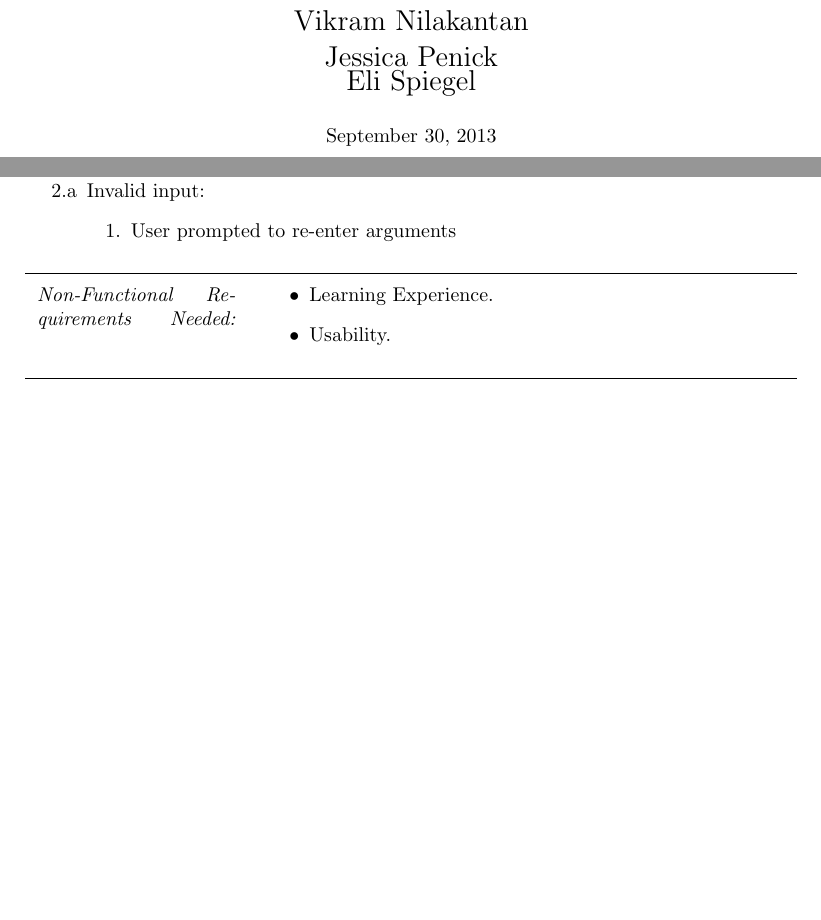
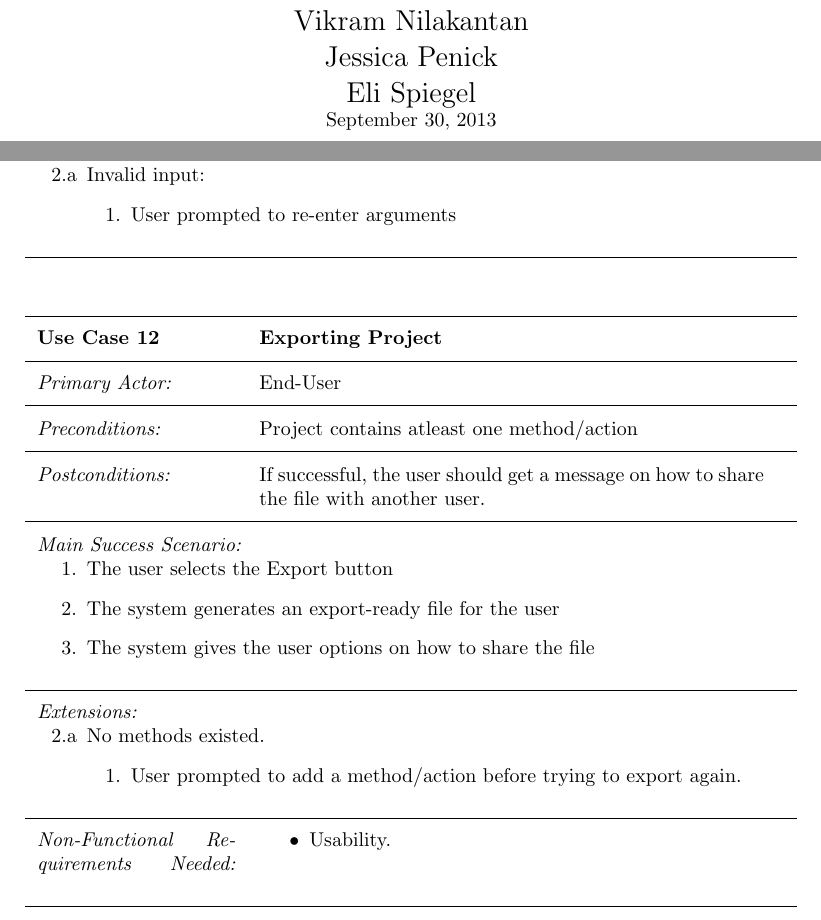
Before and after one commit to kcanfieldpugetsound/edith, a LaTeX document (docs/Requirements.tex): two parts of pages 1 and 7 of 9, joined at a grey line, cut so that both start at the same text, the shorter picture padded with empty space. Compiled offline with pdfLaTeX.

Commit message:
Added Use Case 12

```diff
--- a/docs/Requirements.tex
+++ b/docs/Requirements.tex
@@ -29,8 +29,9 @@ Walker Bohannan\\
 Steve Marx    \\
 Vikram Nilakantan\\
 Jessica Penick\\
-Eli Spiegel
-}\\[0.5cm]
+Eli Spiegel \\
+}
+
 		\today %put the date that the data is compiled
 	\end{center}
 	\vspace*{\fill}
@@ -526,10 +527,45 @@ Eli Spiegel
     	\end{enumerate}
 
 }
+\end{usecase}
+\begin{usecase}
+
+\addtitle{Use Case 12}{Exporting Project}
+
+%Primary Actor: Calls on the system to deliver its services.
+\addfield{Primary Actor:}{End-User}
+
+
+
+%Preconditions: What must be true on start and worth telling the reader?
+\addfield{Preconditions:}{Project contains atleast one method/action}
+%when multiple
+%\additemizedfield{Preconditions:}{}
+
+%Postconditions: What must be true on successful completion and worth telling the reader
+\addfield{Postconditions:}{If successful, the user should get a message on how to share the file with another user.}
+%when multiple
+%\additemizedfield{Preconditions:}{}
+
+%Main Success Scenario: A typical, unconditional happy path scenario of success.
+\addscenario{Main Success Scenario:}{
+    \item The user selects the Export button
+    \item The system generates an export-ready file for the user
+    \item The system gives the user options on how to share the file
+
+}
+
+%Extensions: Alternate scenarios of success or failure.
+\addscenario{Extensions:}{
+	\item[2.a] No methods existed.
+		\begin{enumerate}
+		\item[1.]  User prompted to add a method/action before trying to export again.
+    	\end{enumerate}
+
+}
 
 %Non-Functional Requirements Needed: Related Non-Functional Requirements Needed.
 \additemizedfield{Non-Functional Requirements Needed:}{
-	\item Learning Experience.
 	\item Usability.
 }
 
```
Also changed, not shown: docs/Requirements.pdf.
